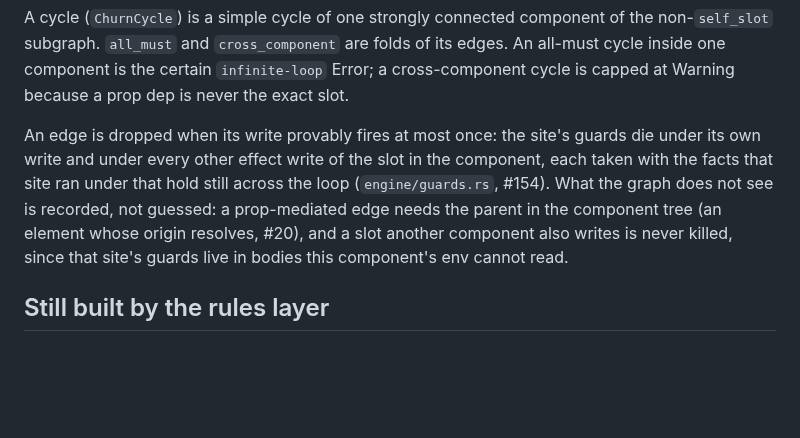
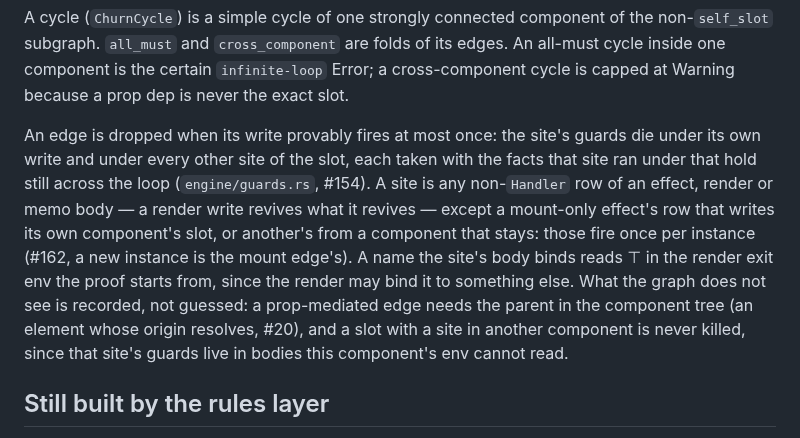
Before and after one commit to rboudrouss/reactant-analyzer, a Markdown page: docs/relations.md, the part around the change. GitHub-like rendering; blank space fills up the shorter version.

Commit message:
docs(relations): which writes are sites of the convergence proof (#162)

```diff
--- a/docs/relations.md
+++ b/docs/relations.md
@@ -241,12 +241,17 @@ of its edges. An all-must cycle inside one component is the certain
 a prop dep is never the exact slot.
 
 An edge is dropped when its write provably fires at most once: the site's
-guards die under its own write and under every other effect write of the
-slot in the component, each taken with the facts that site ran under that
-hold still across the loop (`engine/guards.rs`, #154). What the graph does
-not see is recorded, not guessed: a prop-mediated edge needs the parent in
-the component tree (an element whose origin resolves, #20), and a slot
-another component also writes is never
+guards die under its own write and under every other site of the slot, each
+taken with the facts that site ran under that hold still across the loop
+(`engine/guards.rs`, #154). A site is any non-`Handler` row of an effect,
+render or memo body — a render write revives what it revives — except a
+mount-only effect's row that writes its own component's slot, or another's
+from a component that stays: those fire once per instance (#162, a new
+instance is the mount edge's). A name the site's body binds reads ⊤ in the
+render exit env the proof starts from, since the render may bind it to
+something else. What the graph does not see is recorded, not guessed: a
+prop-mediated edge needs the parent in the component tree (an element whose
+origin resolves, #20), and a slot with a site in another component is never
 killed, since that site's guards live in bodies this component's env cannot
 read.
 
```
